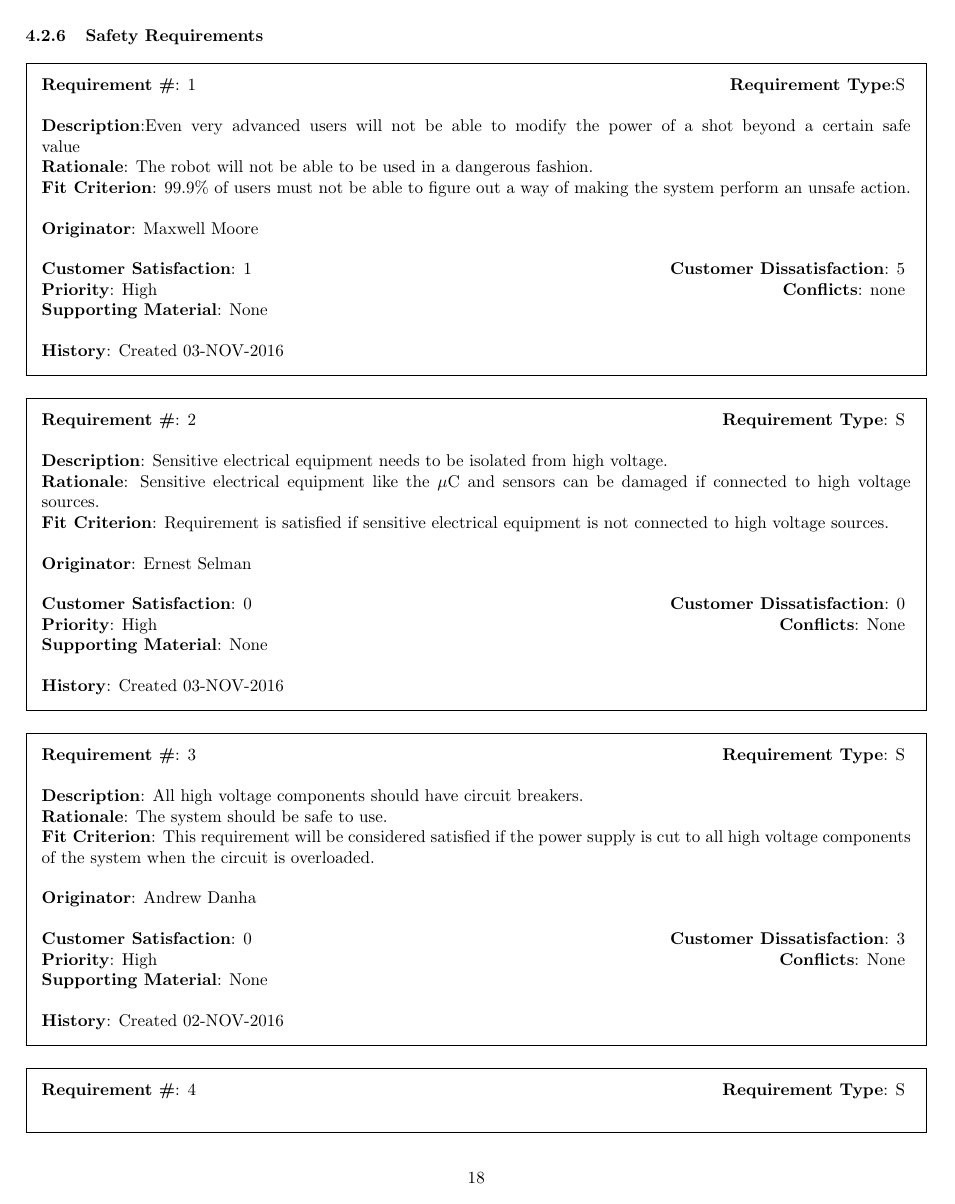
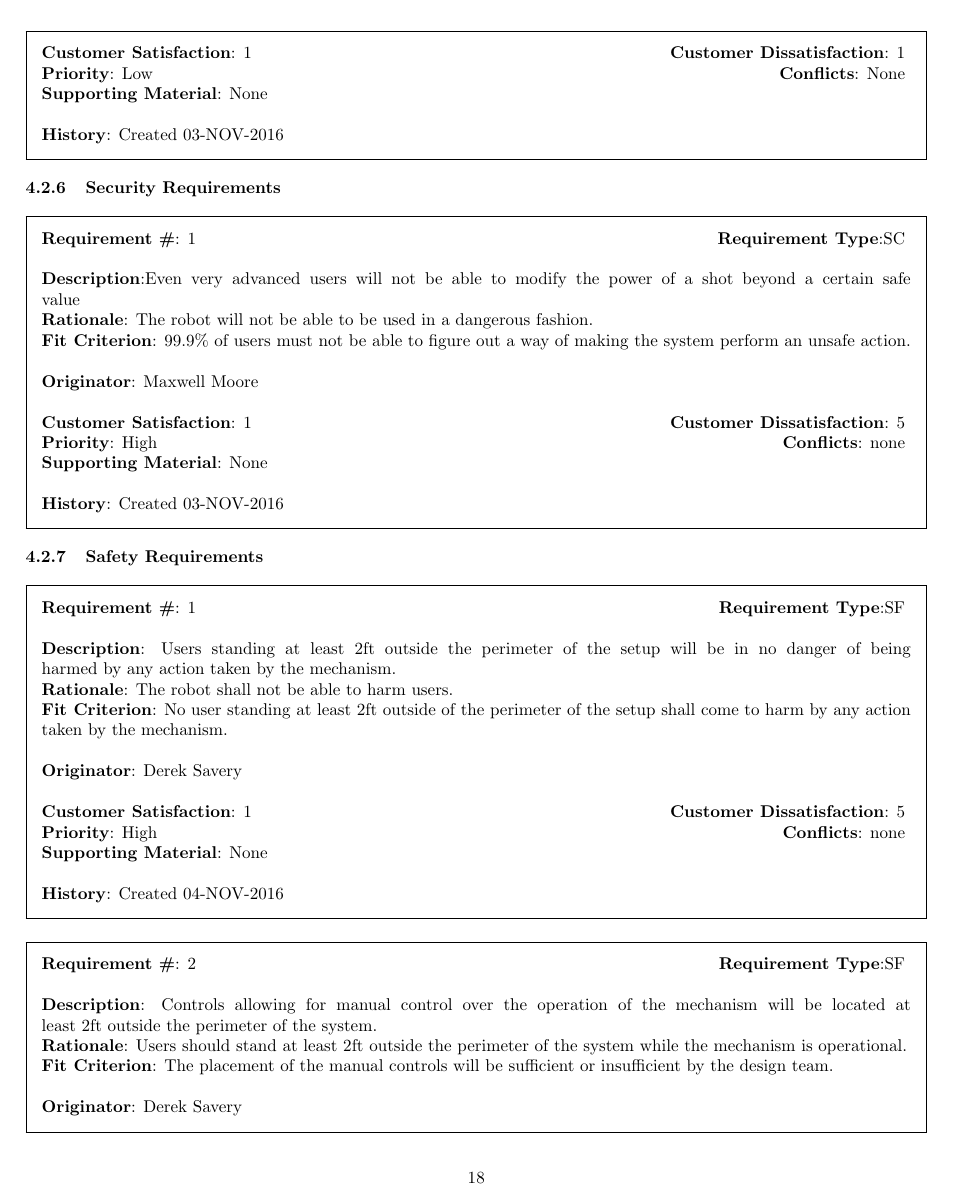
Before and after one commit to EricLeFort/Capstone-Project, a LaTeX document (doc/requirements/requirements.tex): page 19 of 22. The pictures show the PDF file doc/requirements/requirements.pdf that the author committed with the source.

Commit message:
Added Derek's Part

```diff
--- a/doc/requirements/requirements.tex
+++ b/doc/requirements/requirements.tex
@@ -433,5 +433,3 @@ The following is a collection of the functional requirements of this system:
 	\noindent\textbf{History}: Created 03-NOV-2016
 \end{framed}
 
-\begin{framed}
-	\noindent\textbf{Requirement \#}: 20 \hfill \textbf{Requirement Type}: 3 \hfill\\\\
@@ -441,3 +435,0 @@ The following is a collection of the functional requirements of this system:
-	\textbf{Originator}: Andrew Danha\\\\
-	\noindent\textbf{Customer Satisfaction}: 4 \hfill 	\textbf{Customer Dissatisfaction}: 3 \hfill\\
-	\textbf{Priority}: High \hfill \textbf{Conflicts}: None \hfill\\
@@ -449 +435,0 @@ The following is a collection of the functional requirements of this system:
-	\noindent\textbf{Requirement \#}: 21 \hfill \textbf{Requirement Type}: 4 \hfill\\\\
@@ -453,3 +435,0 @@ The following is a collection of the functional requirements of this system:
-	\textbf{Originator}: Andrew Danha\\\\
-	\noindent\textbf{Customer Satisfaction}: 0 \hfill 	\textbf{Customer Dissatisfaction}: 0 \hfill\\
-	\textbf{Priority}: High \hfill \textbf{Conflicts}: None \hfill\\
@@ -461 +435,0 @@ The following is a collection of the functional requirements of this system:
-	\noindent\textbf{Requirement \#}: 22 \hfill \textbf{Requirement Type}: 4 \hfill\\\\
@@ -465,3 +435,0 @@ The following is a collection of the functional requirements of this system:
-	\textbf{Originator}: Andrew Danha\\\\
-	\noindent\textbf{Customer Satisfaction}: 3 \hfill 	\textbf{Customer Dissatisfaction}: 2 \hfill\\
-	\textbf{Priority}: High \hfill \textbf{Conflicts}: None \hfill\\
@@ -482,3 +446,7 @@ The following is a collection of the non-functional requirements of this system:
 	\textbf{Priority}: High \hfill \textbf{Conflicts}: None \hfill\\
 	\textbf{Supporting Material}: None\\\\
 	\noindent\textbf{History}: Created 03-NOV-2016
+\end{framed}
+
+\begin{framed}
+	\noindent\textbf{Requirement \#}: 2 \hfill \textbf{Requirement Type}: LF \hfill\\\\
@@ -484,0 +456 @@ The following is a collection of the non-functional requirements of this system:
+	\textbf{Originator}: Derek Savery\\\\
@@ -509,0 +493 @@ The following is a collection of the non-functional requirements of this system:
+	\textbf{Originator}: Derek Savery\\\\
@@ -509,0 +505 @@ The following is a collection of the non-functional requirements of this system:
+	\textbf{Originator}: Derek Savery\\\\
@@ -579,3 +576 @@ The following is a collection of the non-functional requirements of this system:
-	\textbf{Fit Criterion}: This requirement will be considered satisfied if all components of the system can be powered by one standard outlet.\\\\
-	\textbf{Originator}: Andrew Danha\\\\
-	\noindent\textbf{Customer Satisfaction}: 4 \hfill 	\textbf{Customer Dissatisfaction}: 5 \hfill\\
+	\noindent\textbf{Requirement \#}: 2 \hfill \textbf{Requirement Type}:OE \hfill\\\\
@@ -593 +588,0 @@ The following is a collection of the non-functional requirements of this system:
-	\noindent\textbf{Customer Satisfaction}: 0 \hfill 	\textbf{Customer Dissatisfaction}: 3 \hfill\\
@@ -594,0 +592 @@ The following is a collection of the non-functional requirements of this system:
+	\textbf{Originator}: Derek Savery\\\\
@@ -596,0 +604 @@ The following is a collection of the non-functional requirements of this system:
+	\textbf{Originator}: Derek Savery\\\\
@@ -609,9 +621,10 @@ The following is a collection of the non-functional requirements of this system:
 	\noindent\textbf{History}: Created 03-NOV-2016
 \end{framed}
 
-\subsubsection{Safety Requirements}
+
+\subsubsection{Security Requirements}
 \begin{framed}
-	\noindent\textbf{Requirement \#}: 1 \hfill \textbf{Requirement Type}:S \hfill\\\\
+	\noindent\textbf{Requirement \#}: 1 \hfill \textbf{Requirement Type}:SC \hfill\\\\
 	\noindent\textbf{Description}:Even very advanced users will not be able to modify the power of a shot beyond a certain safe value\\
 	\textbf{Rationale}: The robot will not be able to be used in a dangerous fashion.\\
 	\textbf{Fit Criterion}: 99.9\% of users must not be able to figure out a way of making the system perform an unsafe action.\\\\
@@ -622,12 +635,14 @@ The following is a collection of the non-functional requirements of this system:
 	\noindent\textbf{History}: Created 03-NOV-2016
 \end{framed}
 
+\subsubsection{Safety Requirements}
+
 \begin{framed}
-	\noindent\textbf{Requirement \#}: 2 \hfill \textbf{Requirement Type}: S \hfill\\\\
-	\noindent\textbf{Description}: Sensitive electrical equipment needs to be isolated from high voltage.\\
-	\textbf{Rationale}: Sensitive electrical equipment like the $\mu$C and sensors can be damaged if connected to high voltage sources.\\
-	\textbf{Fit Criterion}: Requirement is satisfied if sensitive electrical equipment is not connected to high voltage sources. \\\\
-	\textbf{Originator}: Ernest Selman\\\\
-	\noindent\textbf{Customer Satisfaction}: 0 \hfill 	\textbf{Customer Dissatisfaction}: 0 \hfill\\
-	\textbf{Priority}: High \hfill \textbf{Conflicts}: None \hfill\\
+	\noindent\textbf{Requirement \#}: 1 \hfill \textbf{Requirement Type}:SF \hfill\\\\
+	\noindent\textbf{Description}: Users standing at least 2ft outside the perimeter of the setup will be in no danger of being harmed by any action taken by the mechanism.\\
+	\textbf{Rationale}: The robot shall not be able to harm users.\\
+	\textbf{Fit Criterion}: No user standing at least 2ft outside of the perimeter of the setup shall come to harm by any action taken by the mechanism.\\\\
+	\textbf{Originator}: Derek Savery\\\\
+	\noindent\textbf{Customer Satisfaction}: 1 \hfill 	\textbf{Customer Dissatisfaction}: 5 \hfill\\
+	\textbf{Priority}: High \hfill \textbf{Conflicts}: none \hfill\\
 	\textbf{Supporting Material}: None\\\\
@@ -635,11 +650,11 @@ The following is a collection of the non-functional requirements of this system:
 \end{framed}
 
 \begin{framed}
-	\noindent\textbf{Requirement \#}: 3 \hfill \textbf{Requirement Type}: S \hfill\\\\
-	\noindent\textbf{Description}: All high voltage components should have circuit breakers.\\
-	\textbf{Rationale}: The system should be safe to use.\\
-	\textbf{Fit Criterion}: This requirement will be considered satisfied if the power supply is cut to all high voltage components of the system when the circuit is overloaded.\\\\
-	\textbf{Originator}: Andrew Danha\\\\
-	\noindent\textbf{Customer Satisfaction}: 0 \hfill 	\textbf{Customer Dissatisfaction}: 3 \hfill\\
-	\textbf{Priority}: High \hfill \textbf{Conflicts}: None \hfill\\
+	\noindent\textbf{Requirement \#}: 2 \hfill \textbf{Requirement Type}:SF \hfill\\\\
+	\noindent\textbf{Description}: Controls allowing for manual control over the operation of the mechanism will be located at least 2ft outside the perimeter of the system.\\
+	\textbf{Rationale}: Users should stand at least 2ft outside the perimeter of the system while the mechanism is operational.\\
+	\textbf{Fit Criterion}: The placement of the manual controls will be sufficient or insufficient by the design team.\\\\
+	\textbf{Originator}: Derek Savery\\\\
+	\noindent\textbf{Customer Satisfaction}: 1 \hfill 	\textbf{Customer Dissatisfaction}: 4 \hfill\\
+	\textbf{Priority}: High \hfill \textbf{Conflicts}: none \hfill\\
 	\textbf{Supporting Material}: None\\\\
@@ -647,4 +662,3 @@ The following is a collection of the non-functional requirements of this system:
 \end{framed}
 
 \begin{framed}
-	\noindent\textbf{Requirement \#}: 4 \hfill \textbf{Requirement Type}: S \hfill\\\\
@@ -654,4 +665,8 @@ The following is a collection of the non-functional requirements of this system:
-	\textbf{Originator}: Andrew Danha\\\\
-	\noindent\textbf{Customer Satisfaction}: 0 \hfill 	\textbf{Customer Dissatisfaction}: 5 \hfill\\
-	\textbf{Priority}: High \hfill \textbf{Conflicts}: None \hfill\\
+	\noindent\textbf{Requirement \#}: 3 \hfill \textbf{Requirement Type}:SF \hfill\\\\
+	\noindent\textbf{Description}: All electrical components will be properly insulated. There will be no exposed wiring or other electrical hazards present. \\
+	\textbf{Rationale}: The robot shall not be able to harm users.\\
+	\textbf{Fit Criterion}: An outside consultant will verify that all electrical components meet safety considerations.\\\\
+	\textbf{Originator}: Derek Savery\\\\
+	\noindent\textbf{Customer Satisfaction}: 1 \hfill 	\textbf{Customer Dissatisfaction}: 5 \hfill\\
+	\textbf{Priority}: High \hfill \textbf{Conflicts}: none \hfill\\
 	\textbf{Supporting Material}: None\\\\
@@ -659,4 +674,18 @@ The following is a collection of the non-functional requirements of this system:
 \end{framed}
+
+
+\begin{framed}
+	\noindent\textbf{Requirement \#}: 4 \hfill \textbf{Requirement Type}:SF \hfill\\\\
+	\noindent\textbf{Description}: No user shall interact with the mechanism without having at least one other user present to man the emergency shutoff control. \\
+	\textbf{Rationale}: The robot shall not be able to harm users.\\
+	\textbf{Fit Criterion}: No user shall interact with the mechanism without having at least one other user present to man the emergency shutoff control.\\\\
+	\textbf{Originator}: Derek Savery\\\\
+	\noindent\textbf{Customer Satisfaction}: 1 \hfill 	\textbf{Customer Dissatisfaction}: 4 \hfill\\
+	\textbf{Priority}: High \hfill \textbf{Conflicts}: none \hfill\\
+	\textbf{Supporting Material}: None\\\\
+	\noindent\textbf{History}: Created 04-NOV-2016
+\end{framed}
+
 
 \subsubsection{Cultural \& Political Requirements}
 \begin{framed}
@@ -686,7 +715,3 @@ The following is a collection of the non-functional requirements of this system:
 
 \begin{framed}
 	\noindent\textbf{Requirement \#}: 2 \hfill \textbf{Requirement Type}: L \hfill\\\\
-	\noindent\textbf{Description}: High voltage components should be safely secured from users.\\
-	\textbf{Rationale}: In the interest of safety, the system should not present electrical hazards.\\
-	\textbf{Fit Criterion}: This requirement will be considered satisfied if high voltage components are inaccessible to users.\\\\
-	\textbf{Originator}: Andrew Danha\\\\
@@ -700,7 +726,0 @@ The following is a collection of the non-functional requirements of this system:
-	\noindent\textbf{Requirement \#}: 4 \hfill \textbf{Requirement Type}: L \hfill\\\\
-	\noindent\textbf{Description}: All high voltage components should have circuit breakers.\\
-	\textbf{Rationale}: The system should be safe to use.\\
-	\textbf{Fit Criterion}: This requirement will be considered satisfied if the power supply is cut to all high voltage components of the system when the circuit is overloaded.\\\\
-	\textbf{Originator}: Andrew Danha\\\\
-	\noindent\textbf{Customer Satisfaction}: 0 \hfill 	\textbf{Customer Dissatisfaction}: 3 \hfill\\
-	\textbf{Priority}: High \hfill \textbf{Conflicts}: None \hfill\\
```
Also changed, not shown: doc/requirements/requirements.pdf, doc/requirements/requirements.tex (114 more changed lines).
